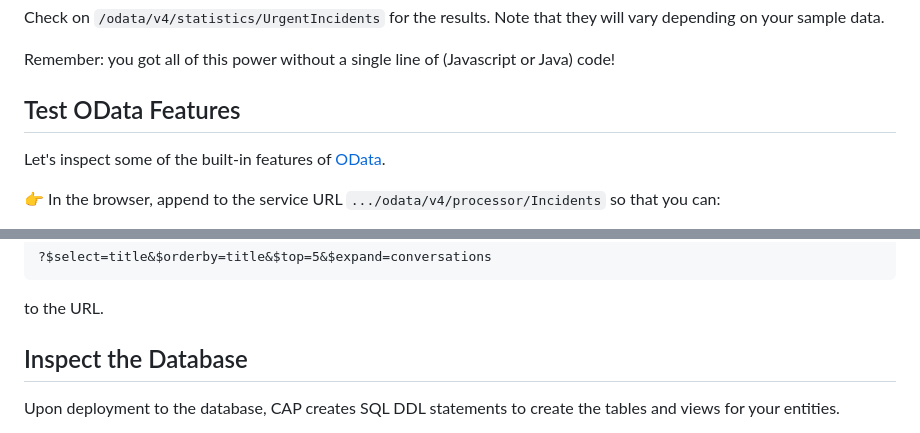
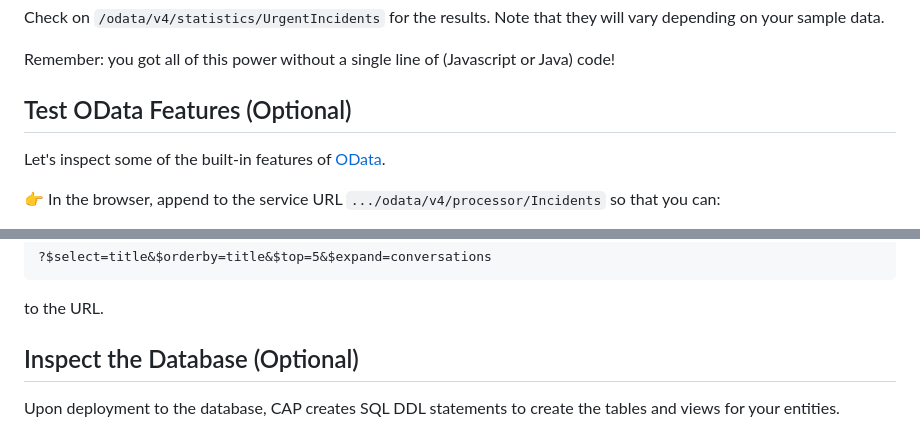
Before and after one commit to SAP-samples/teched2023-AD264, a Markdown page: exercises/ex1/README.md, 2 parts joined by grey strips. Rendered like a GitHub page; folded sections open.

```diff
--- a/exercises/ex1/README.md
+++ b/exercises/ex1/README.md
@@ -547,7 +547,7 @@ Check on `/odata/v4/statistics/UrgentIncidents` for the results.  Note that they
 Remember: you got all of this power without a single line of (Javascript or Java) code!
 
 
-## Test OData Features
+## Test OData Features (Optional)
 
 Let's inspect some of the built-in features of [OData](https://cap.cloud.sap/docs/advanced/odata).
 
@@ -571,7 +571,7 @@ to the URL.
 
 </details>
 
-## Inspect the Database
+## Inspect the Database (Optional)
 
 Upon deployment to the database, CAP creates SQL DDL statements to create the tables and views for your entities.
 
```
